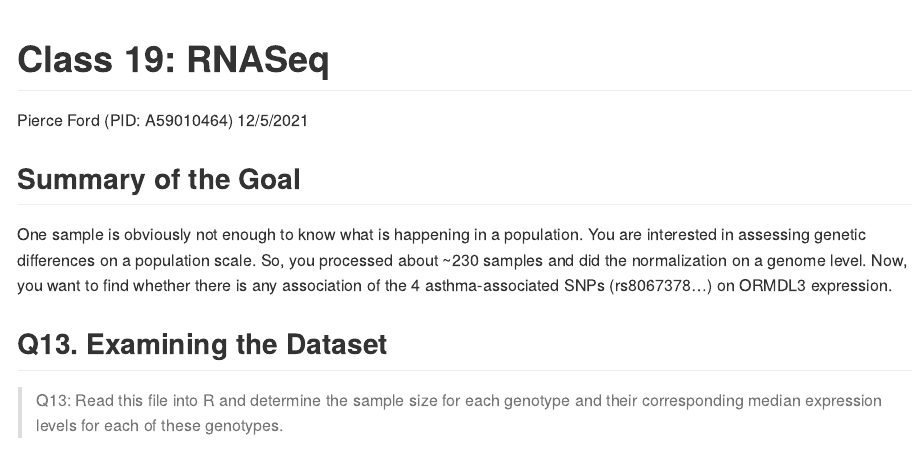
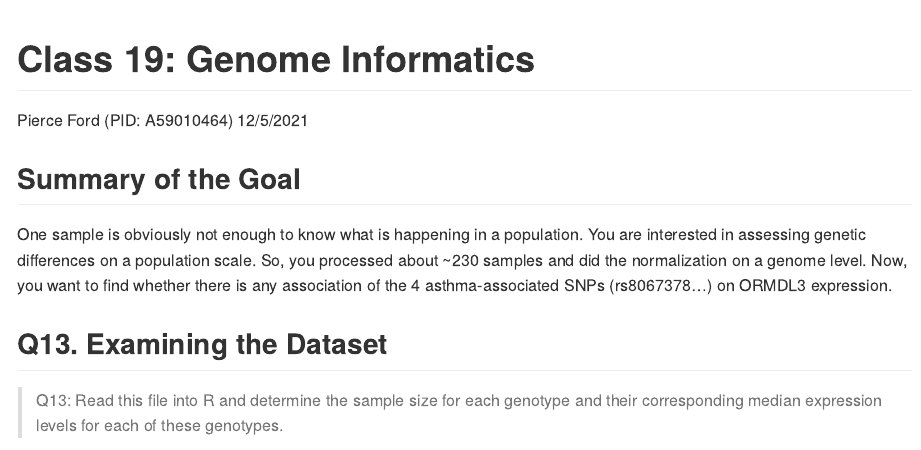
Before and after one commit to PierceWF/bggn213, an R Markdown document (class19/class19.Rmd): the page in a window 1100 px wide, from its top. The pictures show the output file class19/class19.md that the author committed with the source, drawn offline in the style of GitHub.

Commit message:
class 19 update

```diff
--- a/class19/class19.Rmd
+++ b/class19/class19.Rmd
@@ -1,5 +1,5 @@
 ---
-title: 'Class 19: RNASeq'
+title: 'Class 19: Genome Informatics'
 author: 'Pierce Ford (PID: A59010464)'
 date: "12/5/2021"
 output: github_document
```
Also changed, not shown: class19/class19.md.
